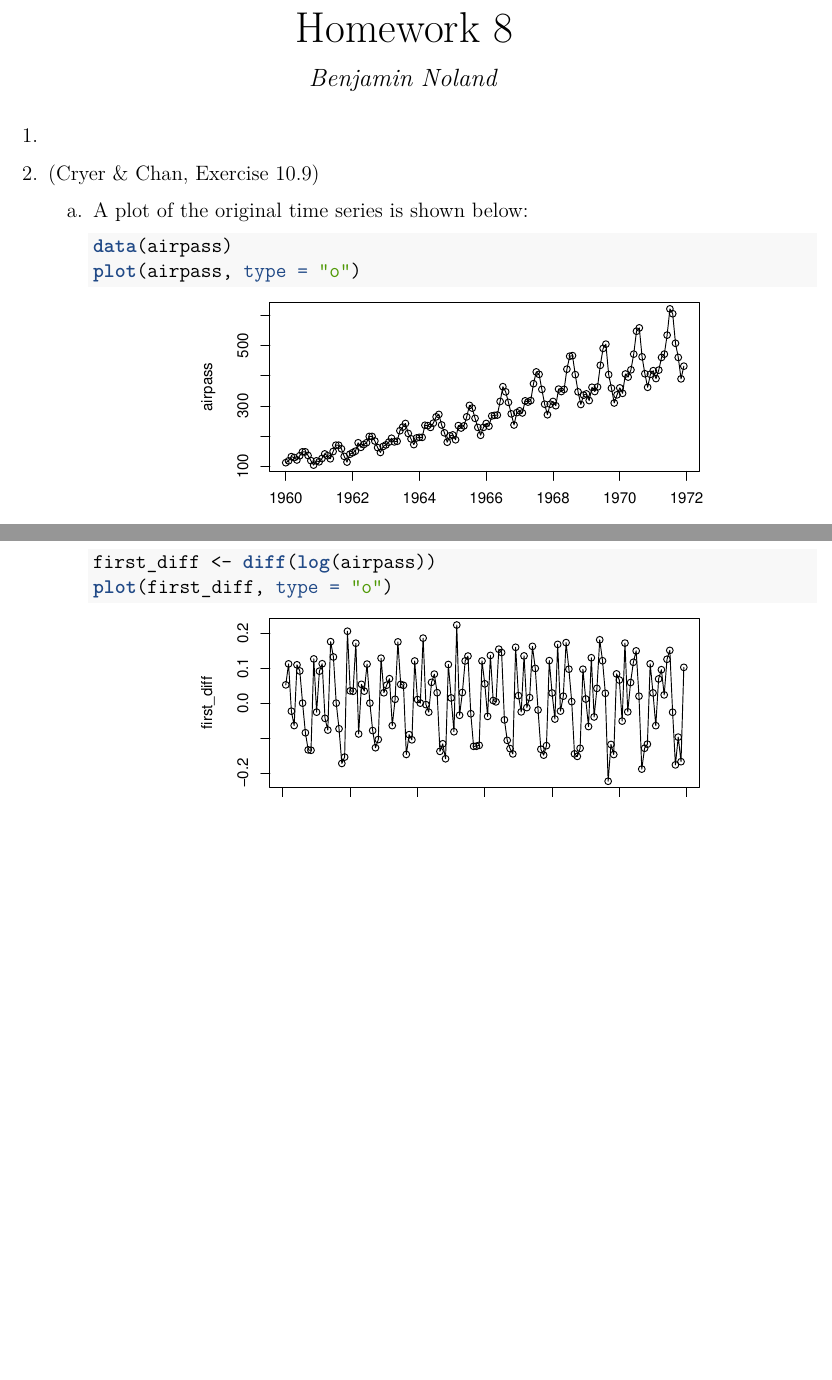
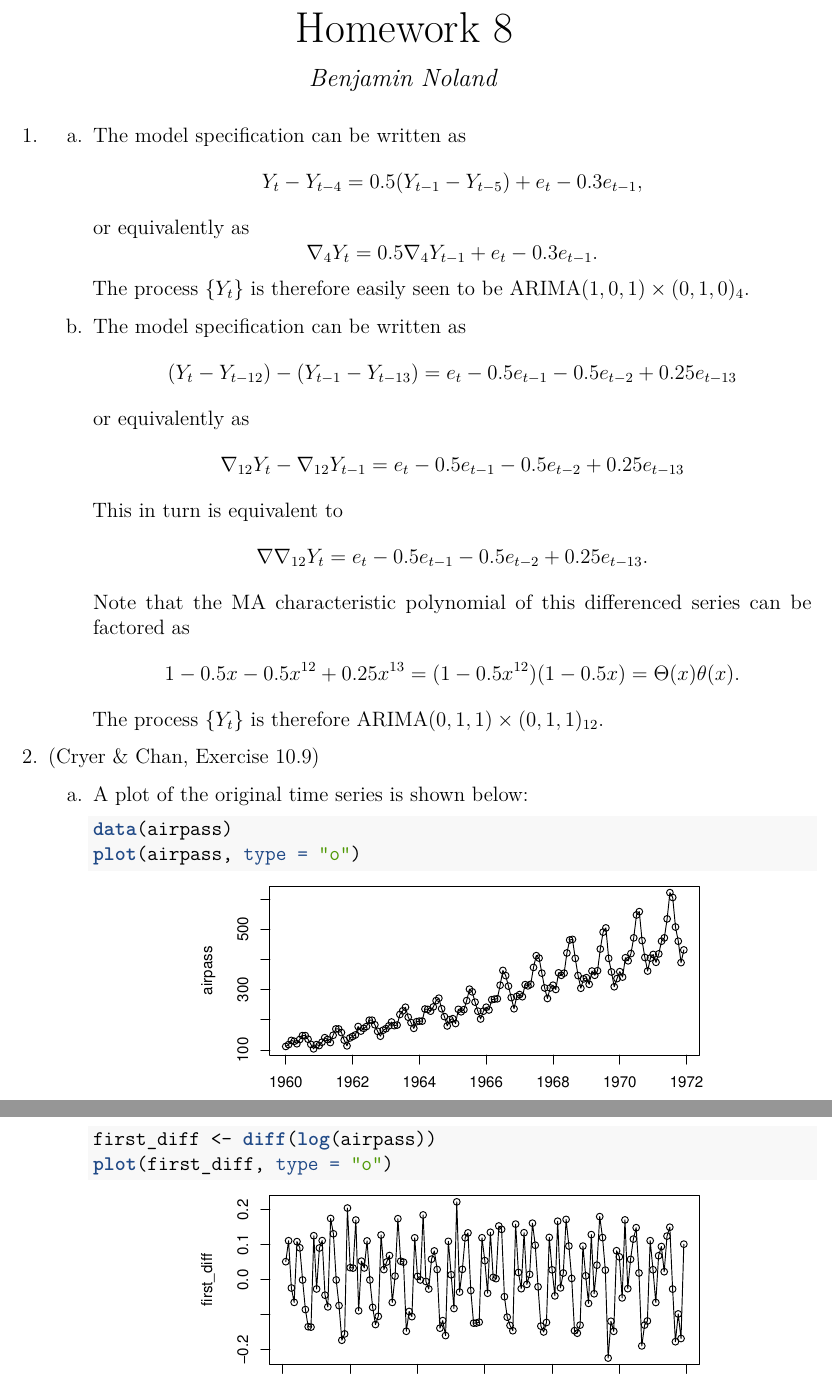
Before and after one commit to bnoland/stat565, an R Markdown document (hw8.Rmd): two parts of pages 1 and 2 of 14 before the commit and two parts of pages 1 and 2 of 13 after it, joined at a grey line, cut so that both start at the same text, the shorter picture padded with empty space. The pictures show the output file hw8.pdf that the author committed with the source.

Commit message:
Added first problem

````diff
--- a/hw8.Rmd
+++ b/hw8.Rmd
@@ -29,6 +29,28 @@ knitr::opts_chunk$set(
 \newcommand{\pr}{\mathrm{P}}
 
 1.
+    a. The model specification can be written as
+    $$Y_t - Y_{t-4} = 0.5(Y_{t-1} - Y_{t-5}) + e_t - 0.3e_{t-1},$$
+    or equivalently as
+    $$\nabla_4 Y_t = 0.5\nabla_4 Y_{t-1} + e_t - 0.3e_{t-1}.$$
+    The process $\{Y_t\}$ is therefore easily seen to be ARIMA$(1, 0, 1) \times
+    (0, 1, 0)_4$.
+
+    b. The model specification can be written as
+    $$(Y_t - Y_{t-12}) - (Y_{t-1} - Y_{t-13})
+      = e_t - 0.5e_{t-1} - 0.5e_{t-2} + 0.25e_{t-13}$$
+    or equivalently as
+    $$\nabla_{12} Y_t - \nabla_{12} Y_{t-1}
+      = e_t - 0.5e_{t-1} - 0.5e_{t-2} + 0.25e_{t-13}$$
+    This in turn is equivalent to
+    $$\nabla \nabla_{12} Y_t = e_t - 0.5e_{t-1} - 0.5e_{t-2} + 0.25e_{t-13}.$$
+    Note that the MA characteristic polynomial of this differenced series can be
+    factored as
+    $$1 - 0.5x - 0.5x^{12} + 0.25x^{13}
+      = (1 - 0.5x^{12})(1 - 0.5x)
+      = \Theta(x) \theta(x).$$
+    The process $\{Y_t\}$ is therefore ARIMA$(0, 1, 1) \times (0, 1, 1)_{12}$.
+
 2. (Cryer & Chan, Exercise 10.9)
     a. A plot of the original time series is shown below:
         ```{r}
````
Also changed, not shown: hw8.pdf, hw8.Rmd (2 more changed lines).
